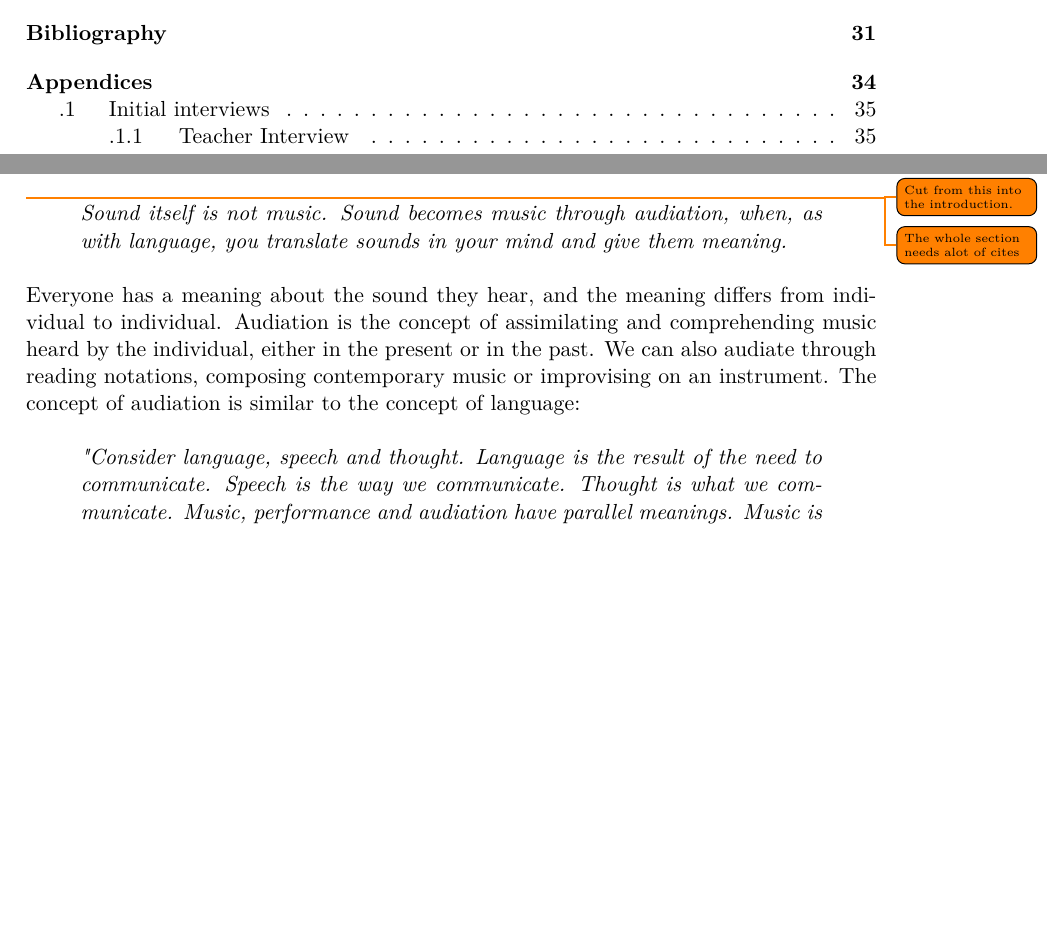
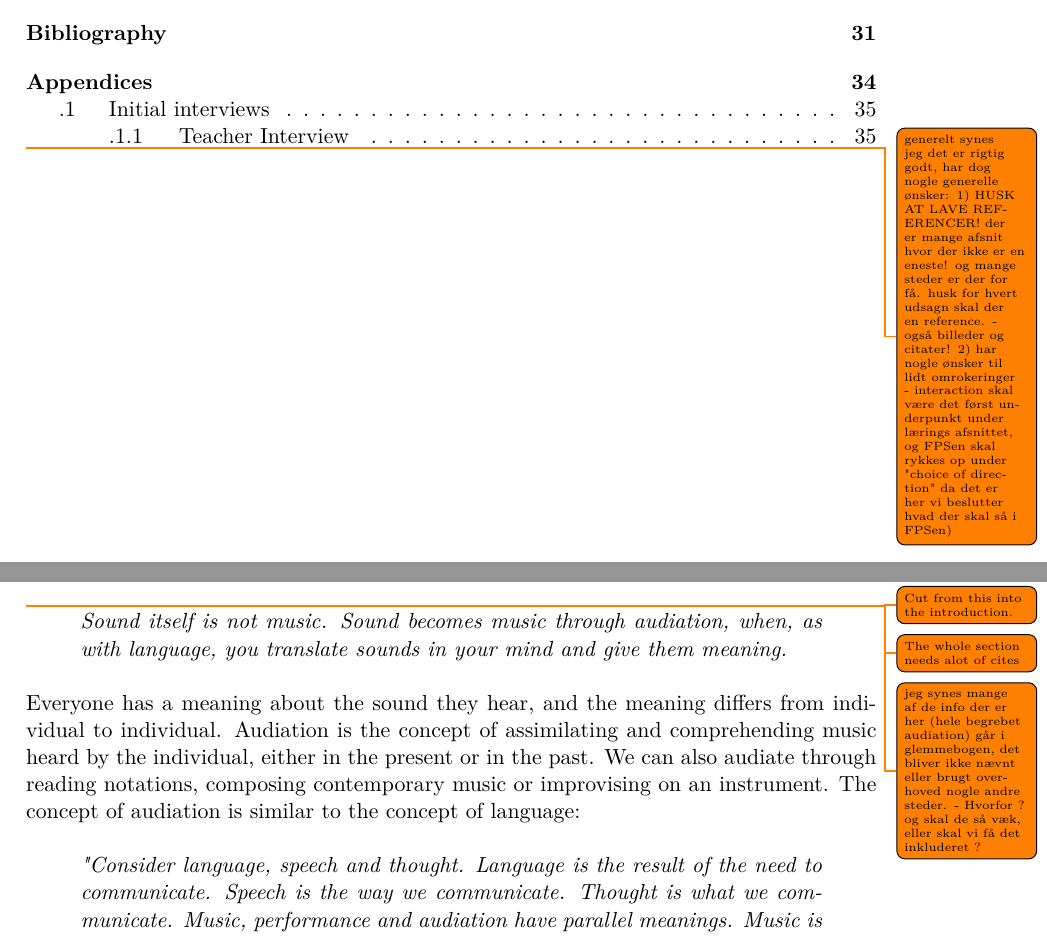
Before and after one commit to totalfreak/medialogyp4, a LaTeX thesis (Main.tex, which reads include/Analyse.tex): two parts of pages 3 and 5 of 38, joined at a grey line, cut so that both start at the same text, the shorter picture padded with empty space. Compiled offline with pdfLaTeX.

Commit message:
lidt ekstra noter

```diff
--- a/Main.tex
+++ b/Main.tex
@@ -13,6 +13,8 @@
 \input{include/frontmatter/Abstract}
 % INDHOLDSFORTEGNELSE
 \tableofcontents
+
+\todo{generelt synes jeg det er rigtig godt, har dog nogle generelle ønsker: 1) HUSK AT LAVE REFERENCER! der er mange afsnit hvor der ikke er en eneste! og mange steder er der for få. husk for hvert udsagn skal der en reference. - også billeder og citater! 2) har nogle ønsker til lidt omrokeringer - interaction skal være det først underpunkt under lærings afsnittet, og FPSen skal rykkes op under "choice of direction" da det er her vi beslutter hvad der skal så i FPSen)}
 
 \newpage
 
--- a/include/Analyse.tex
+++ b/include/Analyse.tex
@@ -1,6 +1,7 @@
 \chapter{Analysis}
 \section{What is music? Audiation:} \todo{Cut from this into the introduction.}
 \todo{The whole section needs alot of cites}
+\todo{jeg synes mange af de info der er her (hele begrebet audiation) går i glemmebogen, det bliver ikke nævnt eller brugt overhoved nogle andre steder. - Hvorfor ? og skal de så væk, eller skal vi få det inkluderet ? }
 \begin{quote}
 	\textit{Sound itself is not music. Sound becomes music through audiation, when, as with language, you translate sounds in your mind and give them meaning.}\\
 \end{quote}
```
